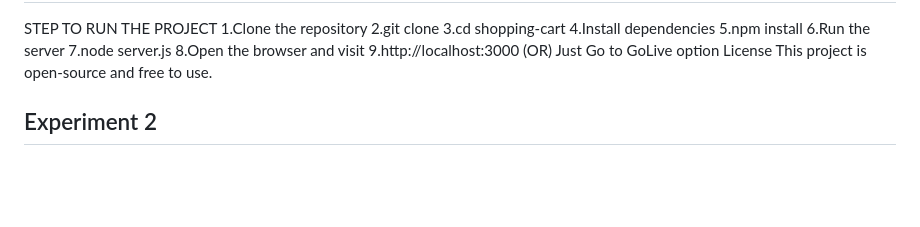
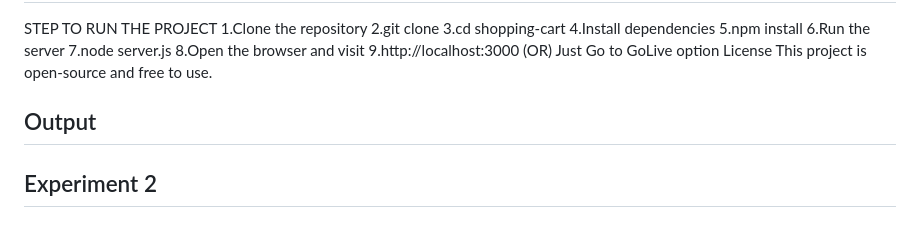
Before and after one commit to Bjashwanth5/SDC, a Markdown page: README.md, the part around the change. Rendered like a GitHub page; blank space fills up the shorter version.

```diff
--- a/README.md
+++ b/README.md
@@ -25,6 +25,8 @@ STEP TO RUN THE PROJECT
 Just Go to GoLive option
 License
 This project is open-source and free to use.
+## Output
+
 
 ## Experiment 2
 ## Aim: Responsive Shopping Cart Web Application using Bootstrap
```
